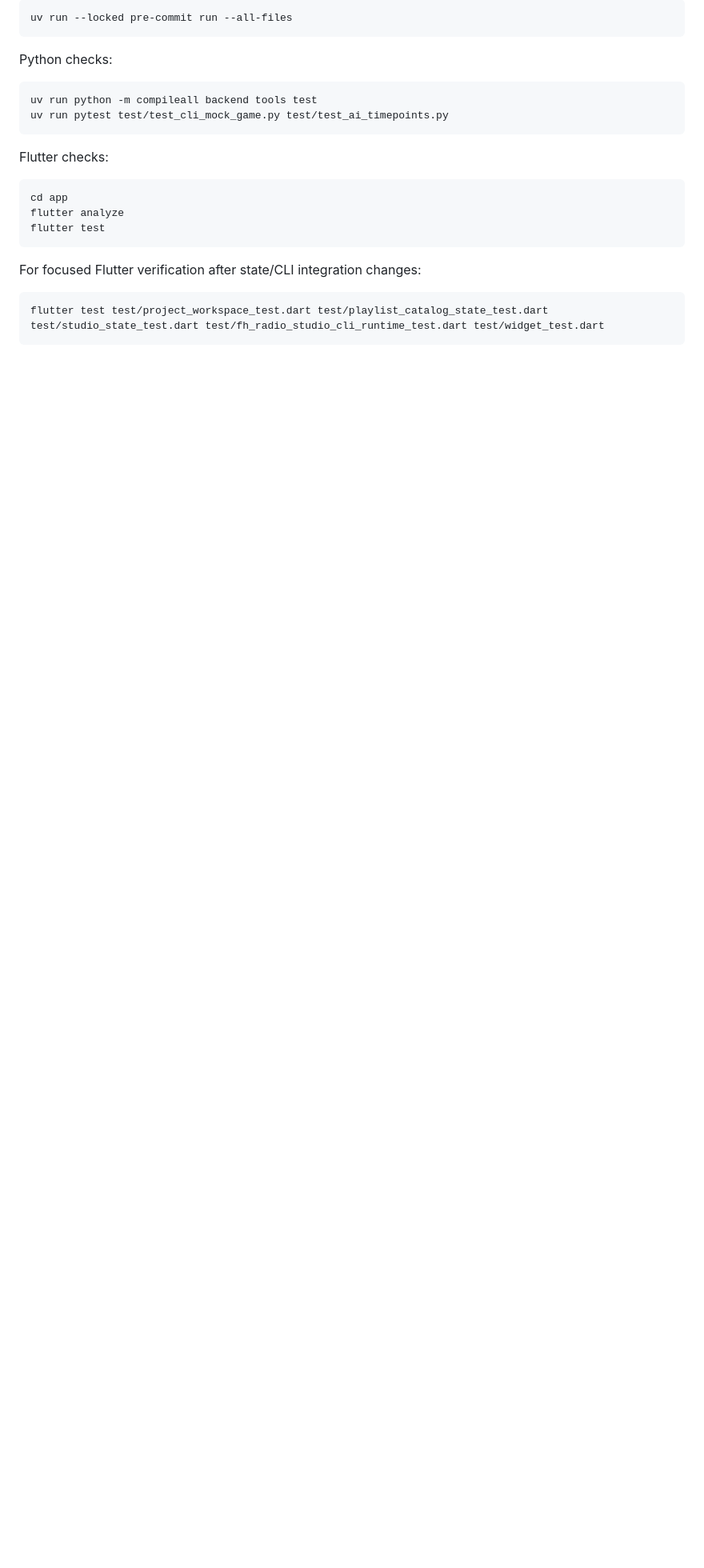
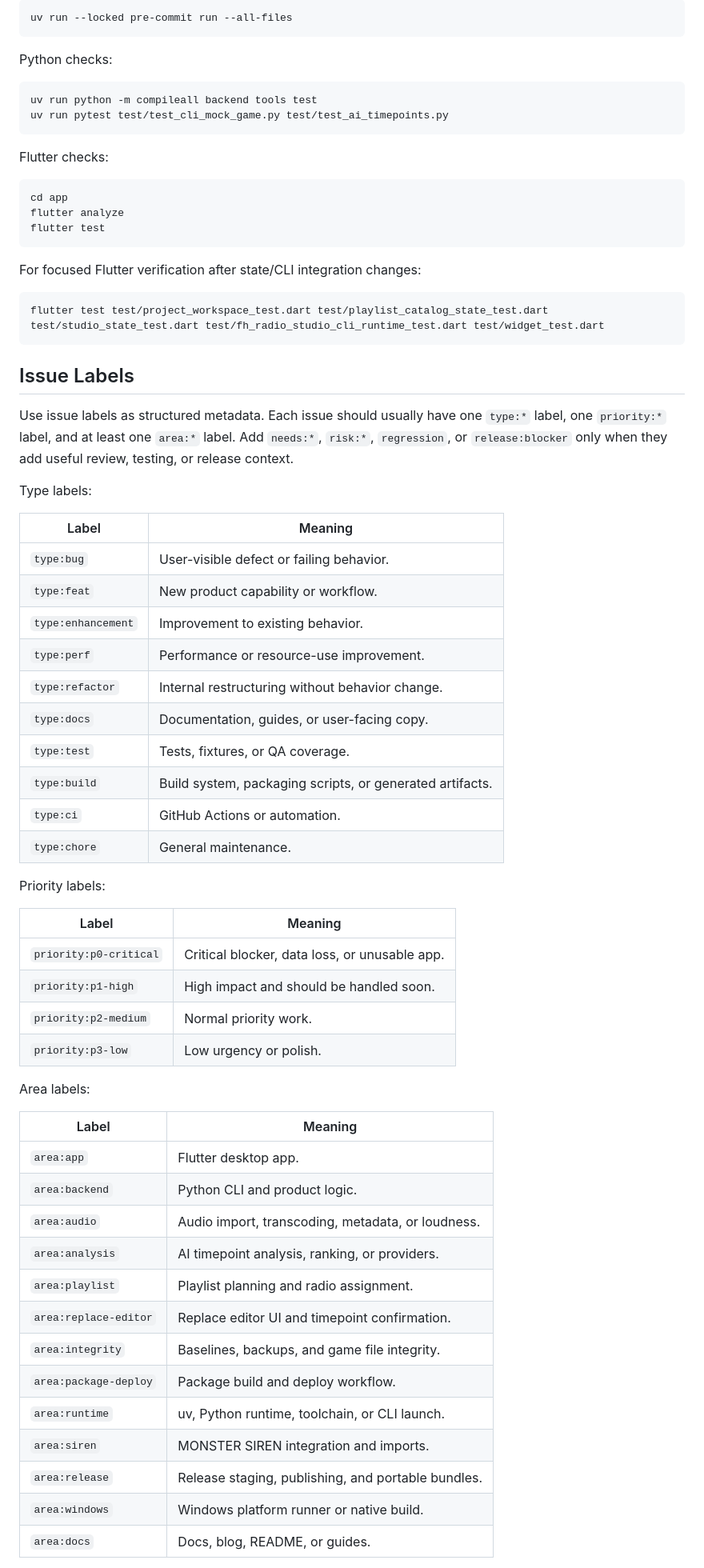
Before and after one commit to Pzzzzz5142/FH-Radio-Studio, a Markdown page: docs/development.md, the part around one of its changes. Shown at 80% size. Drawn GitHub-style; blank space fills up the shorter version.

Commit message:
[docs] document issue label meanings

````diff
--- a/docs/development.md
+++ b/docs/development.md
@@ -163,3 +163,52 @@ For focused Flutter verification after state/CLI integration changes:
 flutter test test/project_workspace_test.dart test/playlist_catalog_state_test.dart test/studio_state_test.dart test/fh_radio_studio_cli_runtime_test.dart test/widget_test.dart
 ```
 
+## Issue Labels
+
+Use issue labels as structured metadata. Each issue should usually have one `type:*`
+label, one `priority:*` label, and at least one `area:*` label. Add `needs:*`,
+`risk:*`, `regression`, or `release:blocker` only when they add useful review,
+testing, or release context.
+
+Type labels:
+
+| Label | Meaning |
+| --- | --- |
+| `type:bug` | User-visible defect or failing behavior. |
+| `type:feat` | New product capability or workflow. |
+| `type:enhancement` | Improvement to existing behavior. |
+| `type:perf` | Performance or resource-use improvement. |
+| `type:refactor` | Internal restructuring without behavior change. |
+| `type:docs` | Documentation, guides, or user-facing copy. |
+| `type:test` | Tests, fixtures, or QA coverage. |
+| `type:build` | Build system, packaging scripts, or generated artifacts. |
+| `type:ci` | GitHub Actions or automation. |
+| `type:chore` | General maintenance. |
+
+Priority labels:
+
+| Label | Meaning |
+| --- | --- |
+| `priority:p0-critical` | Critical blocker, data loss, or unusable app. |
+| `priority:p1-high` | High impact and should be handled soon. |
+| `priority:p2-medium` | Normal priority work. |
+| `priority:p3-low` | Low urgency or polish. |
+
+Area labels:
+
+| Label | Meaning |
+| --- | --- |
+| `area:app` | Flutter desktop app. |
+| `area:backend` | Python CLI and product logic. |
+| `area:audio` | Audio import, transcoding, metadata, or loudness. |
+| `area:analysis` | AI timepoint analysis, ranking, or providers. |
+| `area:playlist` | Playlist planning and radio assignment. |
+| `area:replace-editor` | Replace editor UI and timepoint confirmation. |
+| `area:integrity` | Baselines, backups, and game file integrity. |
+| `area:package-deploy` | Package build and deploy workflow. |
+| `area:runtime` | uv, Python runtime, toolchain, or CLI launch. |
+| `area:siren` | MONSTER SIREN integration and imports. |
+| `area:release` | Release staging, publishing, and portable bundles. |
+| `area:windows` | Windows platform runner or native build. |
+| `area:docs` | Docs, blog, README, or guides. |
+
````
Also changed, not shown: other parts of docs/development.md (+43 -0 lines).
